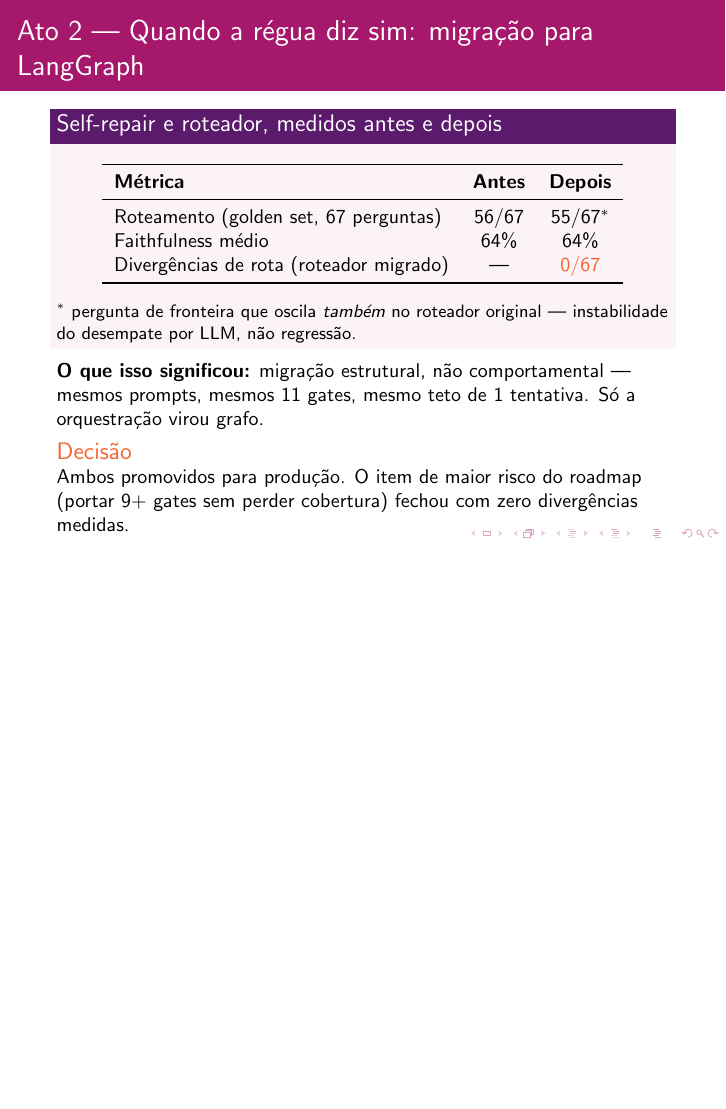
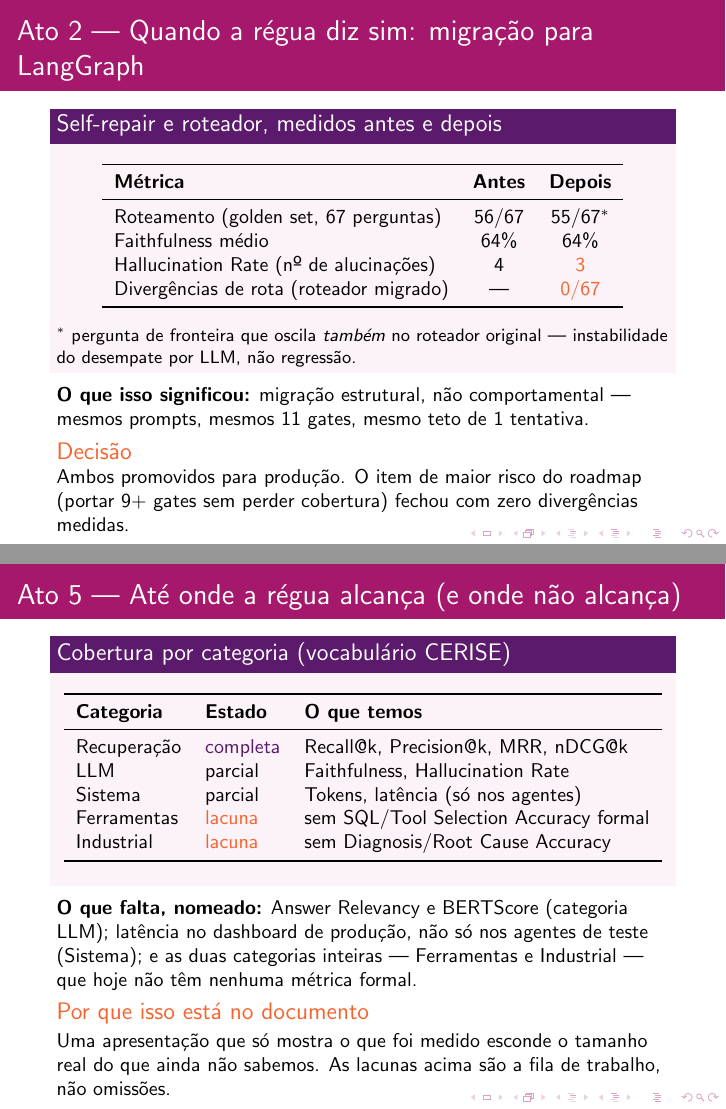
Before and after one commit to santtyan/manufacturing-rag-agents, LaTeX slides (slides/harbor_narrativa_2026-09.tex): page 12 of 28 before the commit and pages 12 and 28 of 31 after it, the two joined at a grey line, the shorter picture padded with empty space. Compiled offline with pdfLaTeX.

Commit message:
Fechar lacunas de metricas no slide narrativo
Cruzada a tabela de 5 categorias CERISE contra o que o slide de fato
mostrava -- duas lacunas reais encontradas:

1. Hallucination Rate estava MEDIDO (4 -> 3 alucinacoes no harness) mas
   nao aparecia em lugar nenhum. Adicionado a tabela da migracao
   LangGraph.

2. As categorias Ferramentas e Industrial estao inteiramente ausentes do
   projeto (sem SQL/Tool Selection Accuracy formal, sem Diagnosis/Root
   Cause Accuracy) -- mas o slide nao dizia isso, entao quem assiste nao
   sabia distinguir "nao medimos" de "esquecemos de mostrar".

Novo Ato 5 ("Ate onde a regua alcanca -- e onde nao alcanca") com a
cobertura por categoria e as lacunas nomeadas. Coerente com a tese do
documento: uma apresentacao que so mostra o que foi medido esconde o
tamanho do que ainda nao sabemos.

Compilado: 31 paginas, zero overflow.

Co-Authored-By: Claude Opus 5 <noreply@anthropic.com>

```diff
--- a/slides/harbor_narrativa_2026-09.tex
+++ b/slides/harbor_narrativa_2026-09.tex
@@ -122,6 +122,7 @@
       \midrule
       Roteamento (golden set, 67 perguntas) & 56/67 & 55/67$^*$ \\
       Faithfulness médio & 64\% & 64\% \\
+      Hallucination Rate (nº de alucinações) & 4 & \alert{3} \\
       Divergências de rota (roteador migrado) & --- & \alert{0/67} \\
       \bottomrule
     \end{tabular}
@@ -132,7 +133,7 @@
 
   \pause
   \textbf{O que isso significou:} migração estrutural, não comportamental --- mesmos
-  prompts, mesmos 11 gates, mesmo teto de 1 tentativa. Só a orquestração virou grafo.
+  prompts, mesmos 11 gates, mesmo teto de 1 tentativa.
 
   \pause
   \begin{decisaobloco}{Decisão}
@@ -261,6 +262,39 @@
 \end{frame}
 
 % ─────────────────────────────────────────────────────────────────────
+% ATO 5 — até onde a régua alcança
+% ─────────────────────────────────────────────────────────────────────
+\begin{frame}{Ato 5 --- Até onde a régua alcança (e onde não alcança)}
+  \small
+  \begin{numerobloco}{Cobertura por categoria (vocabulário CERISE)}
+    \begin{center}
+    \begin{tabular}{lll}
+      \toprule
+      \textbf{Categoria} & \textbf{Estado} & \textbf{O que temos} \\
+      \midrule
+      Recuperação & \textcolor{ceriseroxo}{completa} & Recall@k, Precision@k, MRR, nDCG@k \\
+      LLM         & parcial & Faithfulness, Hallucination Rate \\
+      Sistema     & parcial & Tokens, latência (só nos agentes) \\
+      Ferramentas & \alert{lacuna} & sem SQL/Tool Selection Accuracy formal \\
+      Industrial  & \alert{lacuna} & sem Diagnosis/Root Cause Accuracy \\
+      \bottomrule
+    \end{tabular}
+    \end{center}
+  \end{numerobloco}
+
+  \pause
+  \textbf{O que falta, nomeado:} Answer Relevancy e BERTScore (categoria LLM); latência no
+  dashboard de produção, não só nos agentes de teste (Sistema); e as duas categorias
+  inteiras --- Ferramentas e Industrial --- que hoje não têm nenhuma métrica formal.
+
+  \pause
+  \begin{decisaobloco}{Por que isso está no documento}
+    Uma apresentação que só mostra o que foi medido esconde o tamanho real do que ainda
+    não sabemos. As lacunas acima são a fila de trabalho, não omissões.
+  \end{decisaobloco}
+\end{frame}
+
+% ─────────────────────────────────────────────────────────────────────
 % Fechamento
 % ─────────────────────────────────────────────────────────────────────
 \begin{frame}{O que fica}
```
